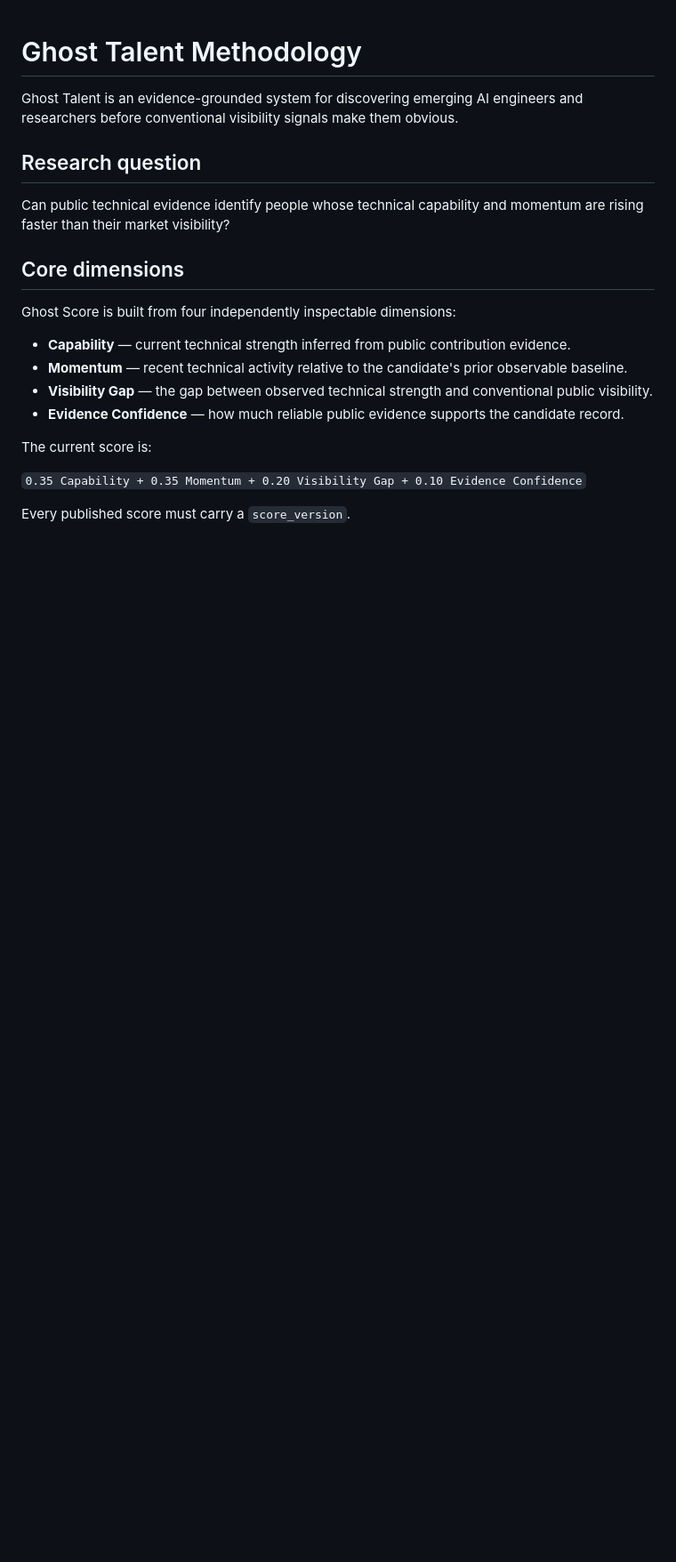
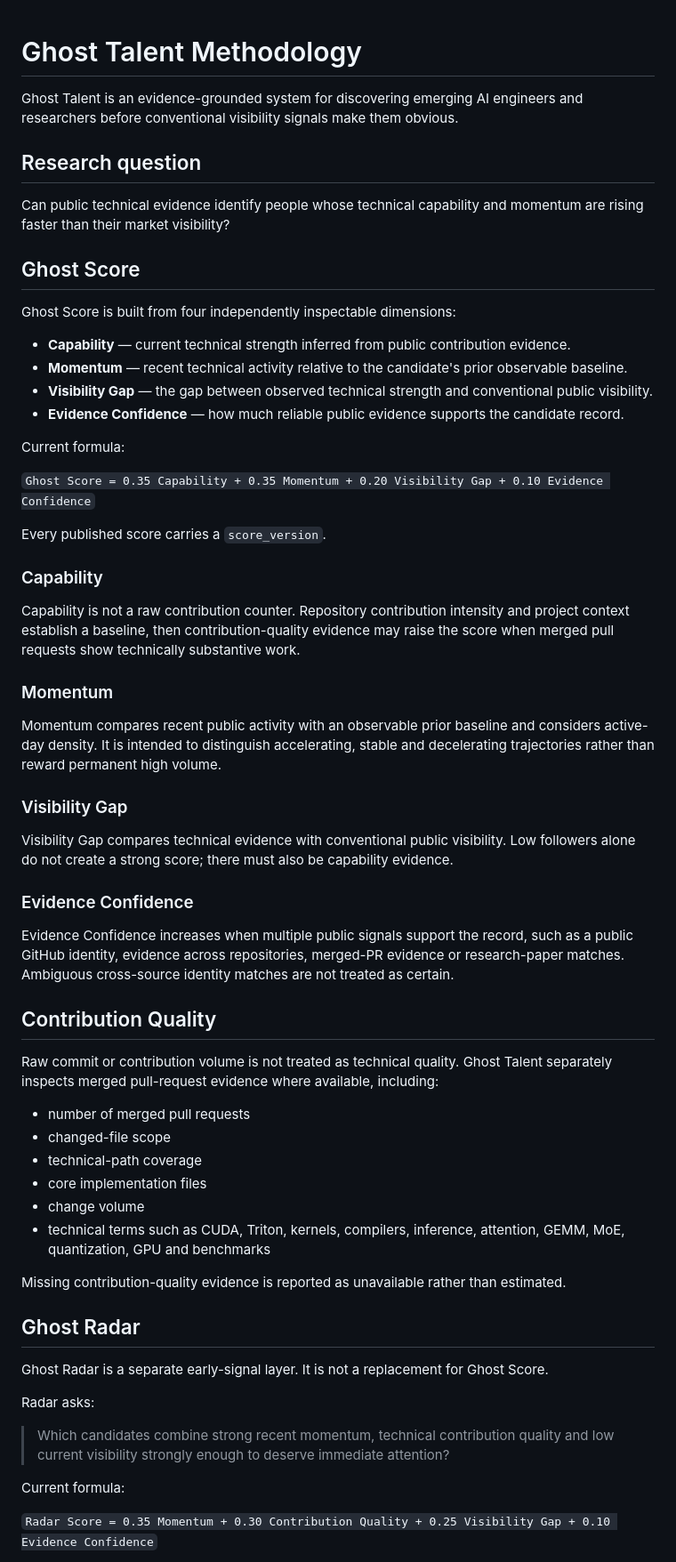
Before and after one commit to AmazingKimi/ghost-talent, a Markdown page: docs/METHODOLOGY.md, the part around one of its changes. Shown at 89% size. GitHub-like rendering; blank space fills up the shorter version.

```diff
--- a/docs/METHODOLOGY.md
+++ b/docs/METHODOLOGY.md
@@ -6,7 +6,7 @@ Ghost Talent is an evidence-grounded system for discovering emerging AI engineer
 
 Can public technical evidence identify people whose technical capability and momentum are rising faster than their market visibility?
 
-## Core dimensions
+## Ghost Score
 
 Ghost Score is built from four independently inspectable dimensions:
 
@@ -15,8 +15,50 @@ Ghost Score is built from four independently inspectable dimensions:
 - **Visibility Gap** — the gap between observed technical strength and conventional public visibility.
 - **Evidence Confidence** — how much reliable public evidence supports the candidate record.
 
-The current score is:
+Current formula:
 
-`0.35 Capability + 0.35 Momentum + 0.20 Visibility Gap + 0.10 Evidence Confidence`
+`Ghost Score = 0.35 Capability + 0.35 Momentum + 0.20 Visibility Gap + 0.10 Evidence Confidence`
 
-Every published score must carry a `score_version`.
+Every published score carries a `score_version`.
+
+### Capability
+
+Capability is not a raw contribution counter. Repository contribution intensity and project context establish a baseline, then contribution-quality evidence may raise the score when merged pull requests show technically substantive work.
+
+### Momentum
+
+Momentum compares recent public activity with an observable prior baseline and considers active-day density. It is intended to distinguish accelerating, stable and decelerating trajectories rather than reward permanent high volume.
+
+### Visibility Gap
+
+Visibility Gap compares technical evidence with conventional public visibility. Low followers alone do not create a strong score; there must also be capability evidence.
+
+### Evidence Confidence
+
+Evidence Confidence increases when multiple public signals support the record, such as a public GitHub identity, evidence across repositories, merged-PR evidence or research-paper matches. Ambiguous cross-source identity matches are not treated as certain.
+
+## Contribution Quality
+
+Raw commit or contribution volume is not treated as technical quality. Ghost Talent separately inspects merged pull-request evidence where available, including:
+
+- number of merged pull requests
+- changed-file scope
+- technical-path coverage
+- core implementation files
+- change volume
+- technical terms such as CUDA, Triton, kernels, compilers, inference, attention, GEMM, MoE, quantization, GPU and benchmarks
+
+Missing contribution-quality evidence is reported as unavailable rather than estimated.
+
+## Ghost Radar
+
+Ghost Radar is a separate early-signal layer. It is not a replacement for Ghost Score.
+
+Radar asks:
+
+> Which candidates combine strong recent momentum, technical contribution quality and low current visibility strongly enough to deserve immediate attention?
+
+Current formula:
+
+`Radar Score = 0.35 Momentum + 0.30 Contribution Quality + 0.25 Visibility Gap + 0.10 Evidence Confidence`
+
```
Also changed, not shown: other parts of docs/METHODOLOGY.md (+33 -20 lines).
